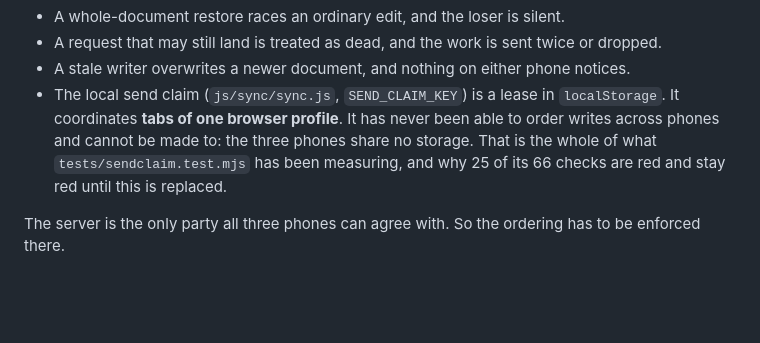
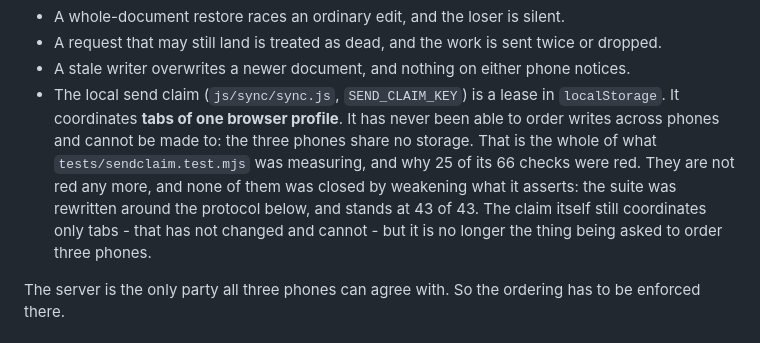
Before and after one commit to yoseffarkad1-eng/farkad, a Markdown page: docs/sync-protocol.md, the part around the change. Drawn GitHub-style; blank space fills up the shorter version.

```diff
--- a/docs/sync-protocol.md
+++ b/docs/sync-protocol.md
@@ -18,8 +18,11 @@ What does not work is everything that is not a disjoint field merge:
 - The local send claim (`js/sync/sync.js`, `SEND_CLAIM_KEY`) is a lease in
   `localStorage`. It coordinates **tabs of one browser profile**. It has never been able
   to order writes across phones and cannot be made to: the three phones share no storage.
-  That is the whole of what `tests/sendclaim.test.mjs` has been measuring, and why 25 of
-  its 66 checks are red and stay red until this is replaced.
+  That is the whole of what `tests/sendclaim.test.mjs` was measuring, and why 25 of its
+  66 checks were red. They are not red any more, and none of them was closed by weakening
+  what it asserts: the suite was rewritten around the protocol below, and stands at 43
+  of 43. The claim itself still coordinates only tabs - that has not changed and cannot -
+  but it is no longer the thing being asked to order three phones.
 
 The server is the only party all three phones can agree with. So the ordering has to be
 enforced there.
```
Also changed, not shown: CLAUDE.md (+21 -11 lines), 1 other file.
